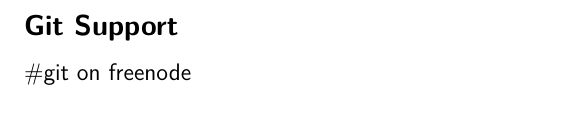
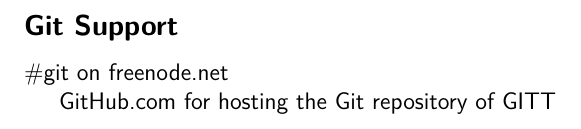
Before and after one commit to cbx33/gitt, a LaTeX book (gitt.tex, which reads ack.tex): part of page 80 of 80, cut so that both start at the same text. Compiled offline with pdfLaTeX.

Commit message:
Added new TODO forvetting of after hours chapter1 Added GitHub to the Ack Changed freenode to freenode.net for reference

```diff
--- a/ack.tex
+++ b/ack.tex
@@ -23,4 +23,6 @@
 Ben Clifford
 
 \subsection{Git Support}
-\#git on freenode
+\#git on freenode.net
+
+GitHub.com for hosting the Git repository of GITT
```
Also changed, not shown: 1 other file.
